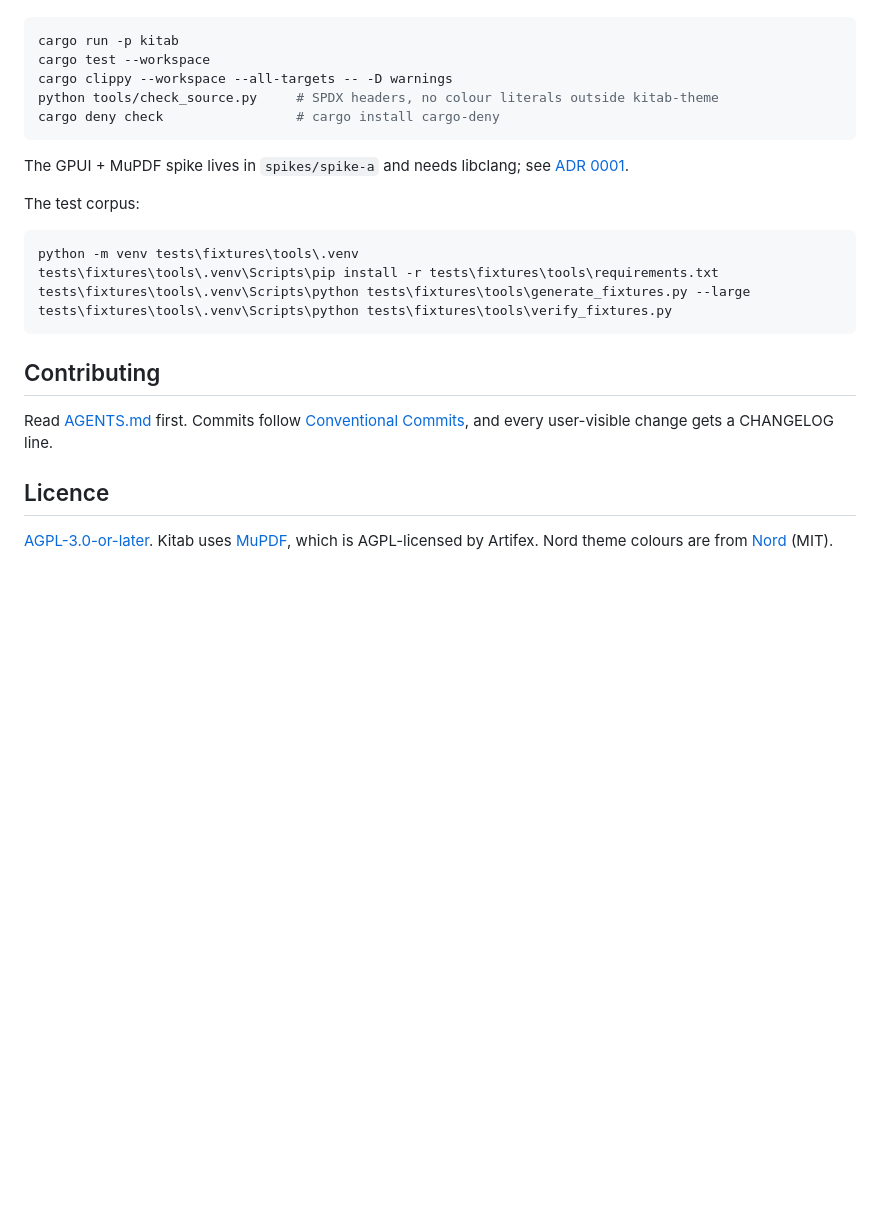
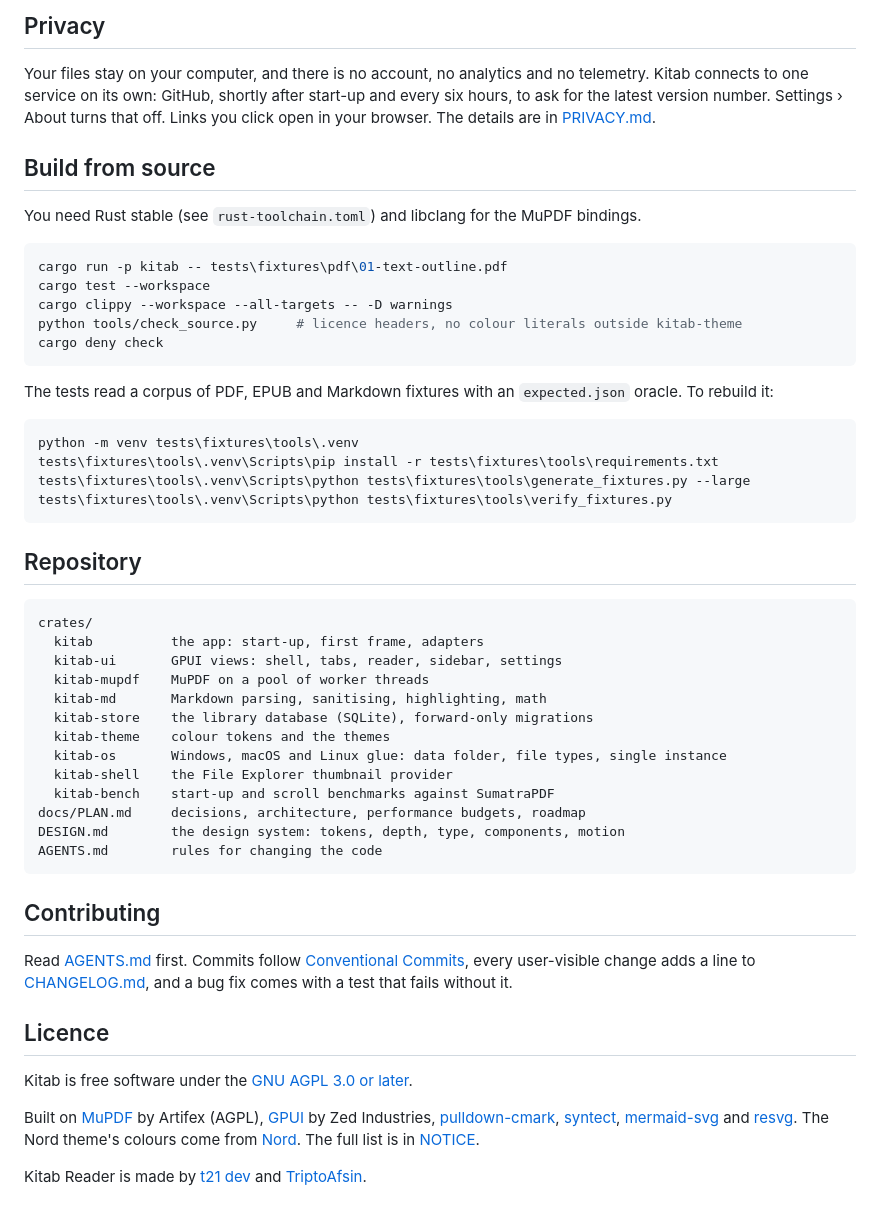
Before and after one commit to t21dev/kitab, a Markdown page: README.md, the part around one of its changes. Rendered like a GitHub page; blank space fills up the shorter version.

````diff
--- a/README.md
+++ b/README.md
@@ -59,15 +106,20 @@ Phase 0: the Rust workspace has the theme tokens and a stub binary. You need Rus
+## Privacy
+
+Your files stay on your computer, and there is no account, no analytics and no telemetry. Kitab connects to one service on its own: GitHub, shortly after start-up and every six hours, to ask for the latest version number. Settings › About turns that off. Links you click open in your browser. The details are in [PRIVACY.md](PRIVACY.md).
+
+## Build from source
+
+You need Rust stable (see `rust-toolchain.toml`) and libclang for the MuPDF bindings.
 
 ```powershell
-cargo run -p kitab
+cargo run -p kitab -- tests\fixtures\pdf\01-text-outline.pdf
 cargo test --workspace
 cargo clippy --workspace --all-targets -- -D warnings
-python tools/check_source.py     # SPDX headers, no colour literals outside kitab-theme
-cargo deny check                 # cargo install cargo-deny
+python tools/check_source.py     # licence headers, no colour literals outside kitab-theme
+cargo deny check
 ```
 
-The GPUI + MuPDF spike lives in `spikes/spike-a` and needs libclang; see [ADR 0001](docs/adr/0001-spike-a-gpui-mupdf.md).
-
-The test corpus:
+The tests read a corpus of PDF, EPUB and Markdown fixtures with an `expected.json` oracle. To rebuild it:
 
 ```powershell
 python -m venv tests\fixtures\tools\.venv
@@ -76,10 +128,32 @@ tests\fixtures\tools\.venv\Scripts\python tests\fixtures\tools\generate_fixtures
 tests\fixtures\tools\.venv\Scripts\python tests\fixtures\tools\verify_fixtures.py
 ```
 
+## Repository
+
+```
+crates/
+  kitab          the app: start-up, first frame, adapters
+  kitab-ui       GPUI views: shell, tabs, reader, sidebar, settings
+  kitab-mupdf    MuPDF on a pool of worker threads
+  kitab-md       Markdown parsing, sanitising, highlighting, math
+  kitab-store    the library database (SQLite), forward-only migrations
+  kitab-theme    colour tokens and the themes
+  kitab-os       Windows, macOS and Linux glue: data folder, file types, single instance
+  kitab-shell    the File Explorer thumbnail provider
+  kitab-bench    start-up and scroll benchmarks against SumatraPDF
+docs/PLAN.md     decisions, architecture, performance budgets, roadmap
+DESIGN.md        the design system: tokens, depth, type, components, motion
+AGENTS.md        rules for changing the code
+```
+
 ## Contributing
 
-Read [AGENTS.md](AGENTS.md) first. Commits follow [Conventional Commits](https://www.conventionalcommits.org/), and every user-visible change gets a CHANGELOG line.
+Read [AGENTS.md](AGENTS.md) first. Commits follow [Conventional Commits](https://www.conventionalcommits.org/), every user-visible change adds a line to [CHANGELOG.md](CHANGELOG.md), and a bug fix comes with a test that fails without it.
 
 ## Licence
 
-[AGPL-3.0-or-later](LICENSE). Kitab uses [MuPDF](https://mupdf.com/), which is AGPL-licensed by Artifex. Nord theme colours are from [Nord](https://www.nordtheme.com/) (MIT).
+Kitab is free software under the [GNU AGPL 3.0 or later](LICENSE).
+
+Built on [MuPDF](https://mupdf.com/) by Artifex (AGPL), [GPUI](https://github.com/zed-industries/zed/tree/main/crates/gpui) by Zed Industries, [pulldown-cmark](https://github.com/pulldown-cmark/pulldown-cmark), [syntect](https://github.com/trishume/syntect), [mermaid-svg](https://github.com/xmiksay/mermaid) and [resvg](https://github.com/linebender/resvg). The Nord theme's colours come from [Nord](https://www.nordtheme.com/). The full list is in [NOTICE](NOTICE).
+
+Kitab Reader is made by [t21 dev](https://github.com/t21dev) and [TriptoAfsin](https://github.com/TriptoAfsin).
````
Also changed, not shown: other parts of README.md (+80 -33 lines), docs/screenshots/book-typography.png (added), docs/screenshots/command-palette.png (added), docs/screenshots/markdown-math.png (added), docs/screenshots/markdown-mermaid.png (added), docs/screenshots/reader-pdf.png (added), docs/screenshots/settings.png (added).
